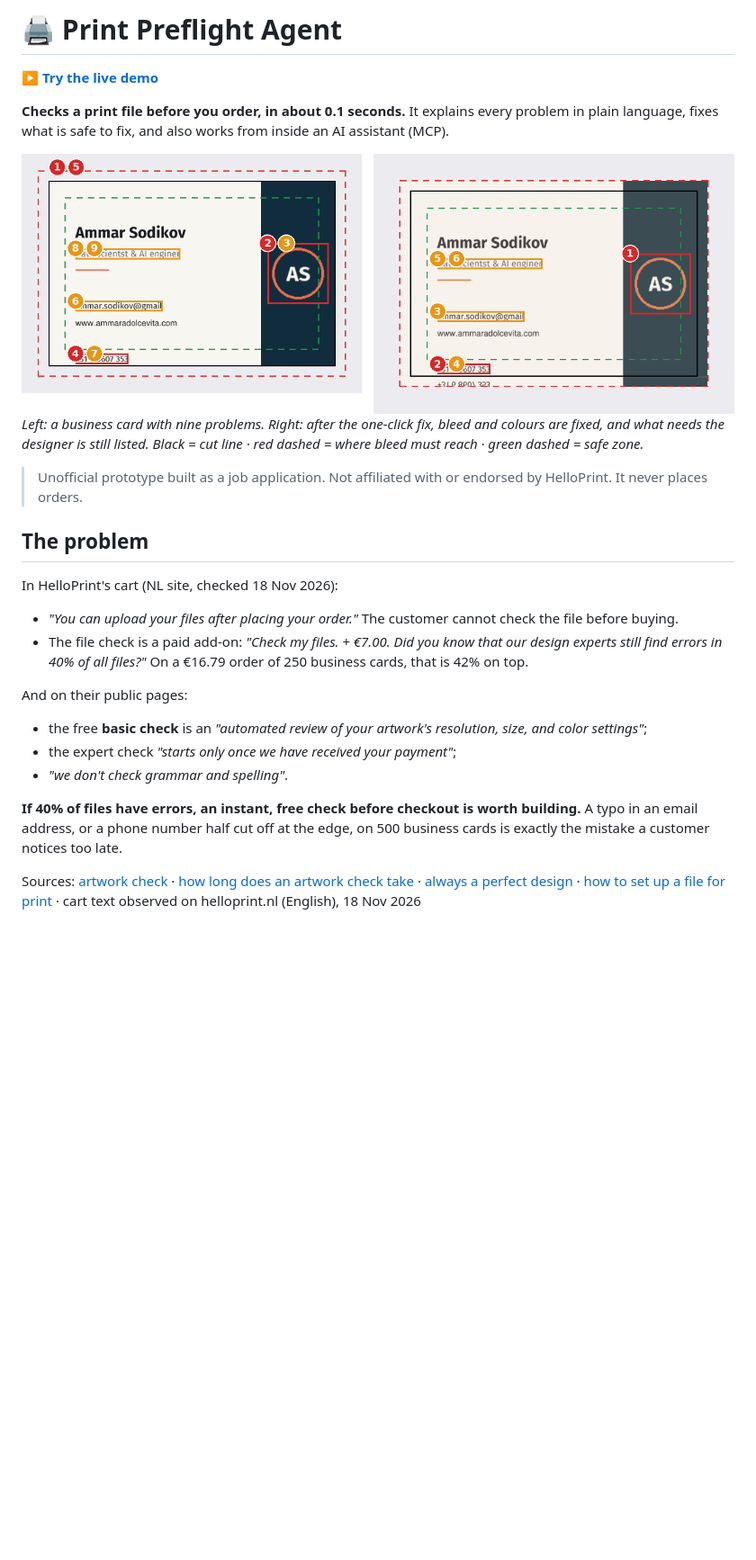
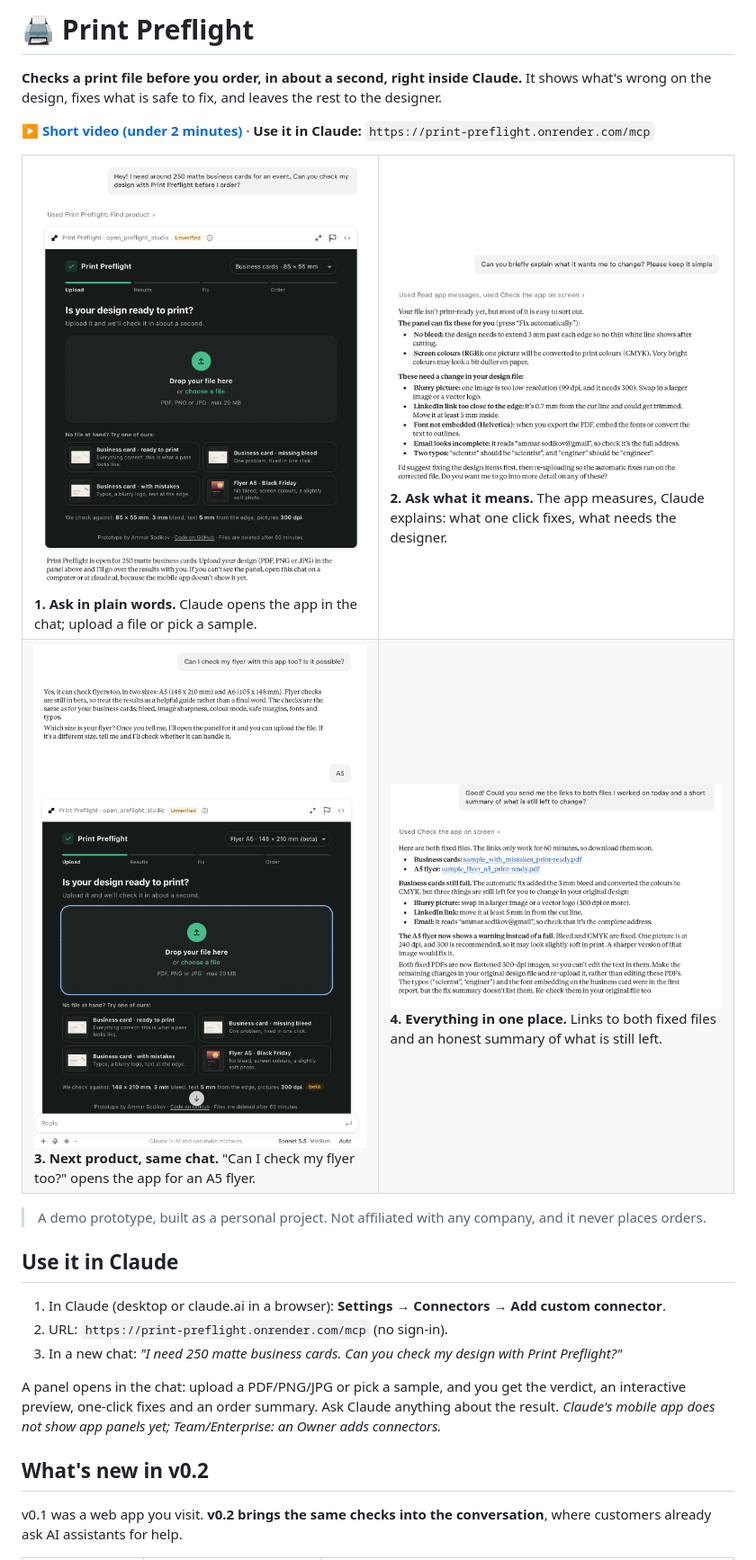
Before and after one commit to ammaradolcevita/print-preflight-agent, a Markdown page: README.md, the part around one of its changes. Shown at 90% size. Drawn GitHub-style; pictures changed too: docs/claude-explains.png (added), docs/claude-flyer.png (added), docs/claude-panel.png (added); blank space fills up the shorter version.

Commit message:
docs: README and CHANGELOG for v0.2; version 0.2.0; Render deploys main
Co-Authored-By: Claude Opus 5.5 <noreply@anthropic.com>

```diff
--- a/README.md
+++ b/README.md
@@ -1,26 +1,32 @@
-# 🖨️ Print Preflight Agent
-**[▶ Try the live demo](https://print-preflight.streamlit.app)**
+# 🖨️ Print Preflight
 
-**Checks a print file before you order, in about 0.1 seconds.** It explains every problem in plain language, fixes what is safe to fix, and also works from inside an AI assistant (MCP).
+**Checks a print file before you order, in about a second, right inside Claude.** It shows what's wrong on the design, fixes what is safe to fix, and leaves the rest to the designer.
 
-![Before and after automatic fix](docs/before_after.png)
-*Left: a business card with nine problems. Right: after the one-click fix, bleed and colours are fixed, and what needs the designer is still listed. Black = cut line · red dashed = where bleed must reach · green dashed = safe zone.*
+**[▶ Short video (under 2 minutes)](https://youtu.be/nXj7WTZwT0E)** · **Use it in Claude:** `https://print-preflight.onrender.com/mcp`
 
-> Unofficial prototype built as a job application. Not affiliated with or endorsed by HelloPrint. It never places orders.
+<table>
+<tr>
+<td width="50%"><img src="docs/claude-panel.png" alt="The Print Preflight panel opens inside a Claude chat"><br><b>1. Ask in plain words.</b> Claude opens the app in the chat; upload a file or pick a sample.</td>
+<td width="50%"><img src="docs/claude-explains.png" alt="Claude explains the issues in simple words"><br><b>2. Ask what it means.</b> The app measures, Claude explains: what one click fixes, what needs the designer.</td>
+</tr>
+<tr>
+<td><img src="docs/claude-flyer.png" alt="A second panel for an A5 flyer in the same chat"><br><b>3. Next product, same chat.</b> "Can I check my flyer too?" opens the app for an A5 flyer.</td>
+<td><img src="docs/claude-summary.png" alt="Claude sends both fixed files and a summary of what is left"><br><b>4. Everything in one place.</b> Links to both fixed files and an honest summary of what is still left.</td>
+</tr>
+</table>
 
-## The problem
+> A demo prototype, built as a personal project. Not affiliated with any company, and it never places orders.
 
-In HelloPrint's cart (NL site, checked 18 Nov 2026):
+## Use it in Claude
 
-- *"You can upload your files after placing your order."* The customer cannot check the file before buying.
-- The file check is a paid add-on: *"Check my files. + €7.00. Did you know that our design experts still find errors in 40% of all files?"* On a €16.79 order of 250 business cards, that is 42% on top.
+1. In Claude (desktop or claude.ai in a browser): **Settings → Connectors → Add custom connector**.
+2. URL: `https://print-preflight.onrender.com/mcp` (no sign-in).
+3. In a new chat: *"I need 250 matte business cards. Can you check my design with Print Preflight?"*
 
-And on their public pages:
-- the free **basic check** is an *"automated review of your artwork's resolution, size, and color settings"*;
-- the expert check *"starts only once we have received your payment"*;
-- *"we don't check grammar and spelling"*.
+A panel opens in the chat: upload a PDF/PNG/JPG or pick a sample, and you get the verdict, an interactive preview, one-click fixes and an order summary. Ask Claude anything about the result.
+*Claude's mobile app does not show app panels yet; Team/Enterprise: an Owner adds connectors.*
 
-**If 40% of files have errors, an instant, free check before checkout is worth building.** A typo in an email address, or a phone number half cut off at the edge, on 500 business cards is exactly the mistake a customer notices too late.
+## What's new in v0.2
 
-Sources: [artwork check](https://www.helloprint.com/en-us/artwork-check) · [how long does an artwork check take](https://www.helloprint.com/en-ie/help-centre/how-long-does-an-artwork-check-take) · [always a perfect design](https://www.helloprint.com/en-ie/always-a-perfect-design) · [how to set up a file for print](https://www.helloprint.com/en-ie/blog/how-to-set-up-a-file-for-print) · cart text observed on helloprint.nl (English), 18 Nov 2026
+v0.1 was a web app you visit. **v0.2 brings the same checks into the conversation**, where customers already ask AI assistants for help.
 
```
Also changed, not shown: other parts of README.md (+35 -94 lines), CHANGELOG.md (added, +27 -0 lines), 2 other files.
